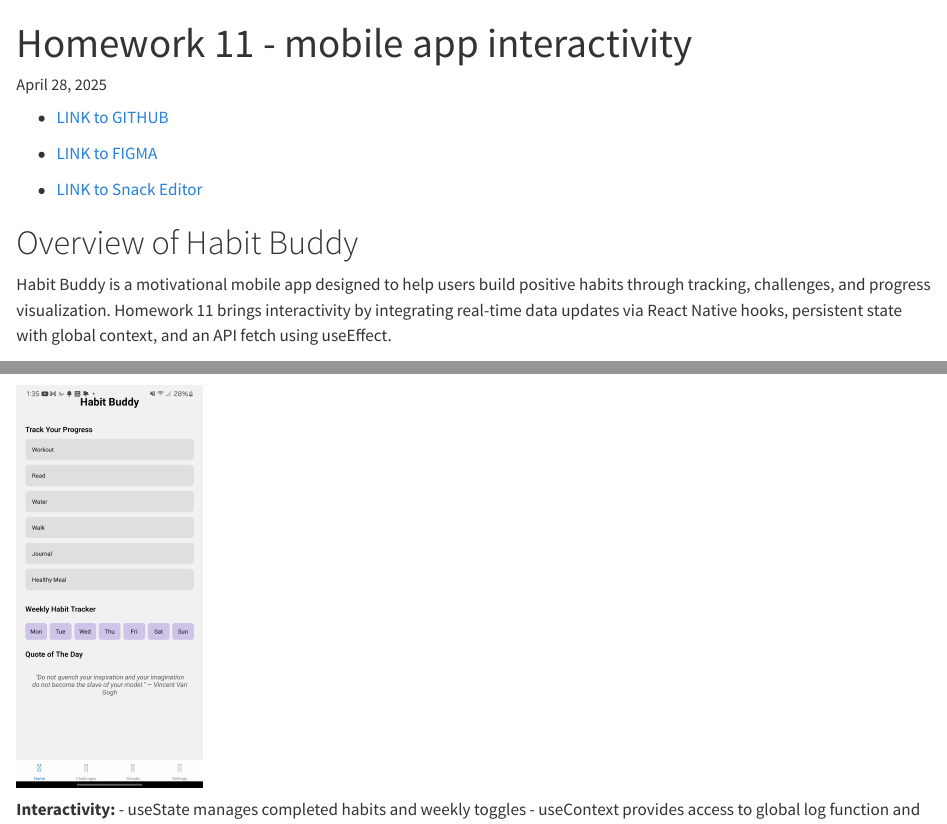
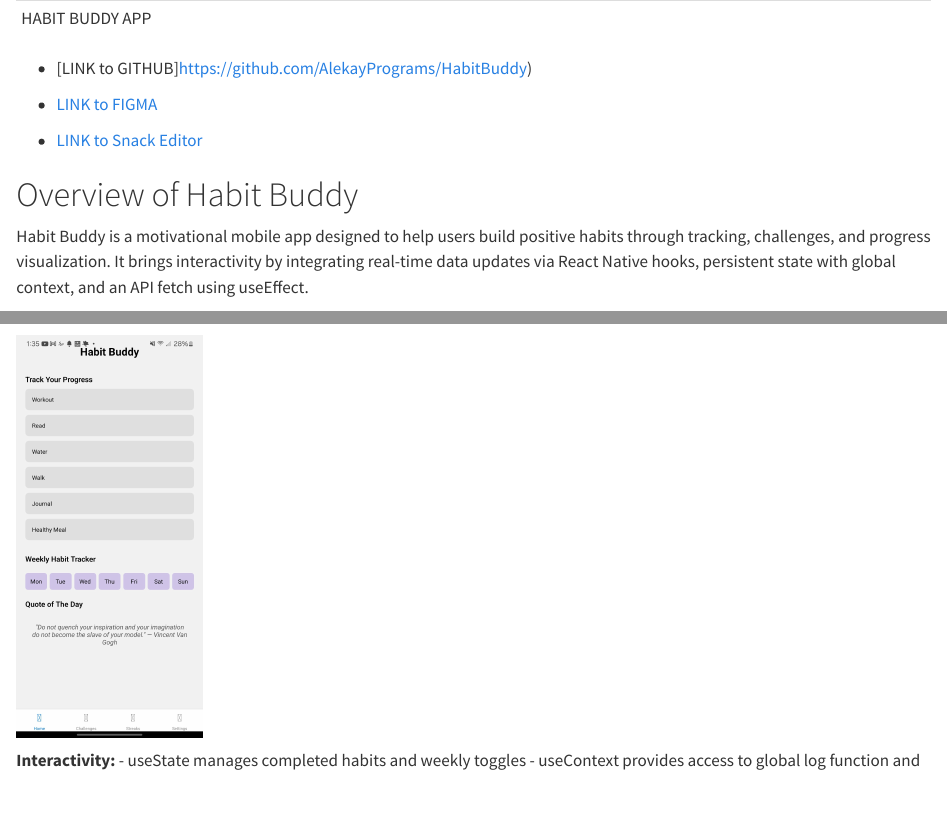
Before and after one commit to AlekayPrograms/HabitBuddy, a Quarto document (reports/report.qmd): the page in a window 1100 px wide, from its top, and a second part further down, joined at a grey line. Rendered offline with R 4.5, knitr and Pandoc in place of Quarto, with nearby package versions.

Commit message:
Update report.qmd

```diff
--- a/reports/report.qmd
+++ b/reports/report.qmd
@@ -1,8 +1,8 @@
 ---
-title: Homework 11 - mobile app interactivity
+HABIT BUDDY APP
 ---
 
-* [LINK to GITHUB](https://github.com/cmsc-vcu/cmsc427-sp2025-hw11-AlekayPrograms)
+* [LINK to GITHUB]https://github.com/AlekayPrograms/HabitBuddy)
 
 * [LINK to FIGMA](https://www.figma.com/board/1ZPKugOH79G67V9fVxGRkA/Habit-Buddy?node-id=0-1)
 
@@ -10,7 +10,7 @@
 
 # Overview of Habit Buddy
 
-Habit Buddy is a motivational mobile app designed to help users build positive habits through tracking, challenges, and progress visualization. Homework 11 brings interactivity by integrating real-time data updates via React Native hooks, persistent state with global context, and an API fetch using useEffect.
+Habit Buddy is a motivational mobile app designed to help users build positive habits through tracking, challenges, and progress visualization. It brings interactivity by integrating real-time data updates via React Native hooks, persistent state with global context, and an API fetch using useEffect.
 
 # Key features
 
```
